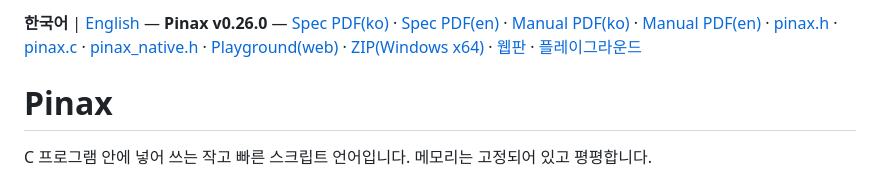
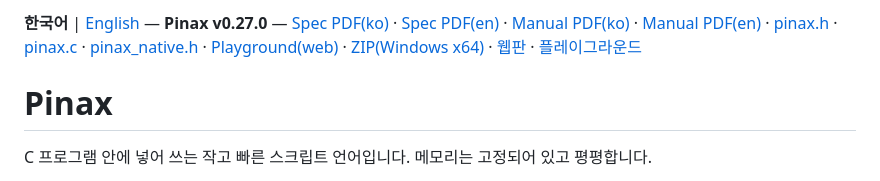
Before and after one commit to rubidus-api/pinax_lang, a Markdown page: README.ko.md, the part around the change. Drawn GitHub-style.

Commit message:
README: the top line points at v0.27.0 and its files
Work: W-20261112-0140
Refs: D0093

```diff
--- a/README.ko.md
+++ b/README.ko.md
@@ -1,4 +1,4 @@
-**한국어** | [English](README.md) — **Pinax v0.26.0** — [Spec PDF(ko)](https://github.com/rubidus-api/pinax_lang/releases/download/v0.26.0/pinax-spec-ko.pdf) · [Spec PDF(en)](https://github.com/rubidus-api/pinax_lang/releases/download/v0.26.0/pinax-spec-en.pdf) · [Manual PDF(ko)](https://github.com/rubidus-api/pinax_lang/releases/download/v0.26.0/pinax-manual-ko.pdf) · [Manual PDF(en)](https://github.com/rubidus-api/pinax_lang/releases/download/v0.26.0/pinax-manual-en.pdf) · [pinax.h](https://github.com/rubidus-api/pinax_lang/releases/download/v0.26.0/pinax.h) · [pinax.c](https://github.com/rubidus-api/pinax_lang/releases/download/v0.26.0/pinax.c) · [pinax_native.h](https://github.com/rubidus-api/pinax_lang/releases/download/v0.26.0/pinax_native.h) · [Playground(web)](https://github.com/rubidus-api/pinax_lang/releases/download/v0.26.0/pinax-playground.html) · [ZIP(Windows x64)](https://github.com/rubidus-api/pinax_lang/releases/download/v0.26.0/pinax-0.26.0-win64.zip) · [웹판](https://rubidus-api.github.io/pinax_lang/) · [플레이그라운드](https://rubidus-api.github.io/pinax_lang/playground/)
+**한국어** | [English](README.md) — **Pinax v0.27.0** — [Spec PDF(ko)](https://github.com/rubidus-api/pinax_lang/releases/download/v0.27.0/pinax-spec-ko.pdf) · [Spec PDF(en)](https://github.com/rubidus-api/pinax_lang/releases/download/v0.27.0/pinax-spec-en.pdf) · [Manual PDF(ko)](https://github.com/rubidus-api/pinax_lang/releases/download/v0.27.0/pinax-manual-ko.pdf) · [Manual PDF(en)](https://github.com/rubidus-api/pinax_lang/releases/download/v0.27.0/pinax-manual-en.pdf) · [pinax.h](https://github.com/rubidus-api/pinax_lang/releases/download/v0.27.0/pinax.h) · [pinax.c](https://github.com/rubidus-api/pinax_lang/releases/download/v0.27.0/pinax.c) · [pinax_native.h](https://github.com/rubidus-api/pinax_lang/releases/download/v0.27.0/pinax_native.h) · [Playground(web)](https://github.com/rubidus-api/pinax_lang/releases/download/v0.27.0/pinax-playground.html) · [ZIP(Windows x64)](https://github.com/rubidus-api/pinax_lang/releases/download/v0.27.0/pinax-0.27.0-win64.zip) · [웹판](https://rubidus-api.github.io/pinax_lang/) · [플레이그라운드](https://rubidus-api.github.io/pinax_lang/playground/)
 
 # Pinax
 
```
Also changed, not shown: README.md (+1 -1 lines).
